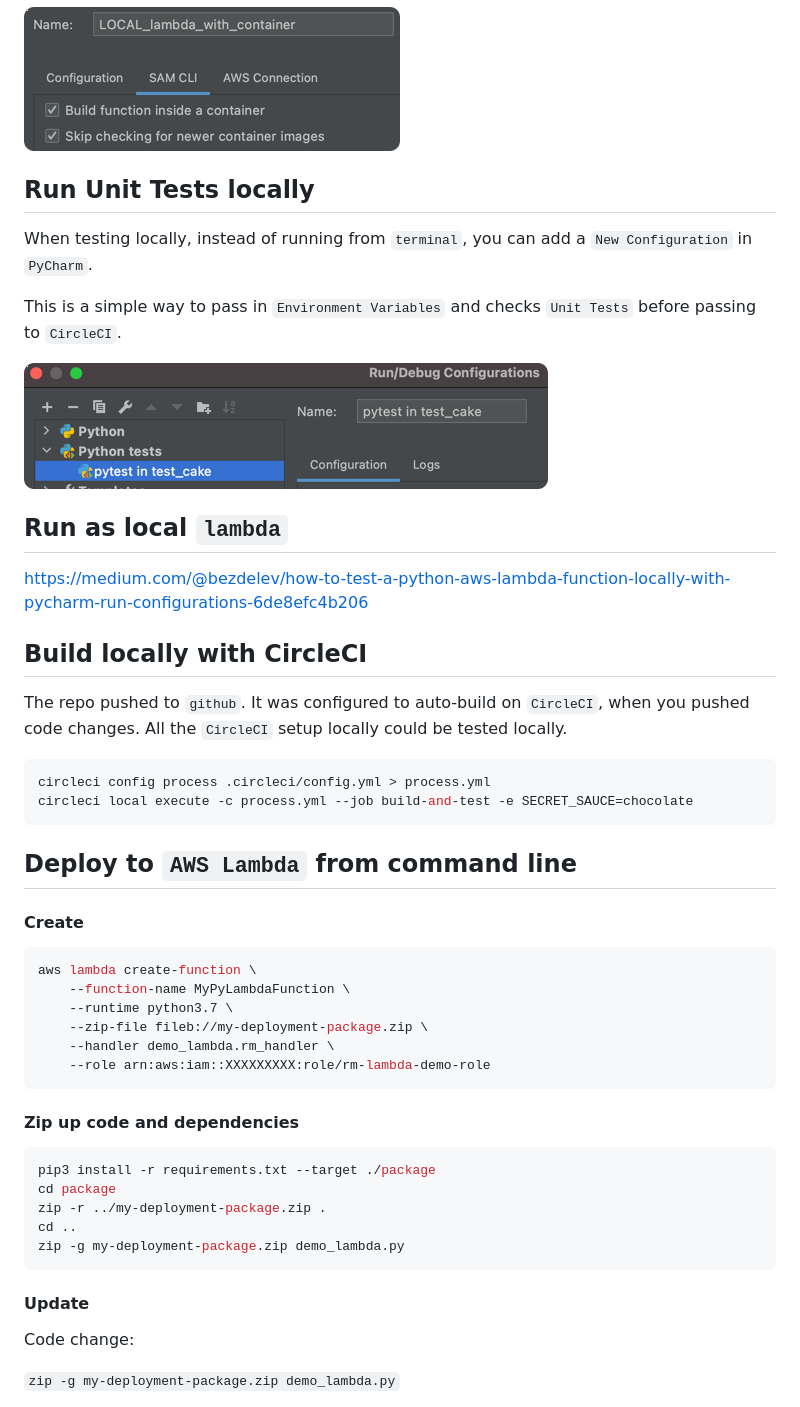
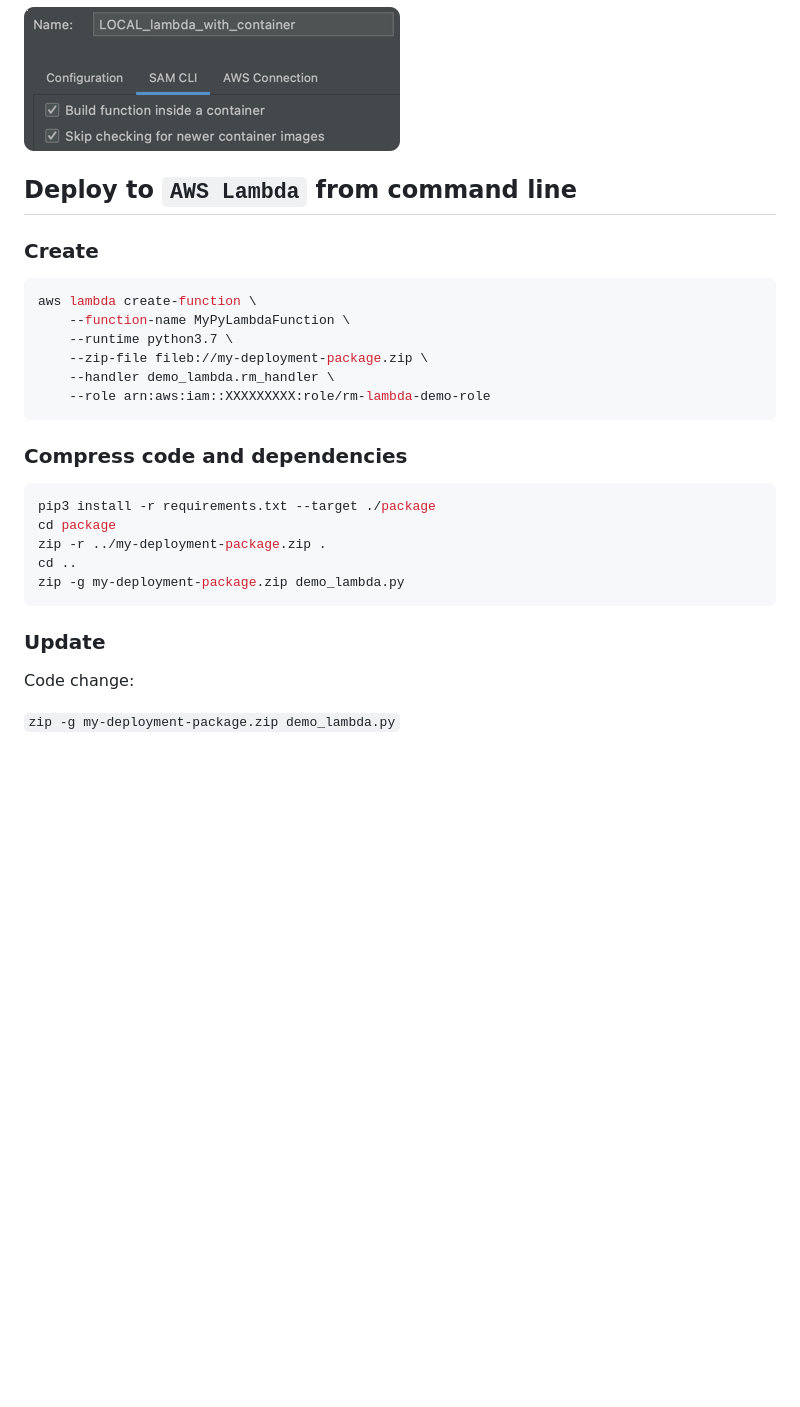
Before and after one commit to rustymagnet3000/pycharm_lambda_setup, a Markdown page: README.md, the part around one of its changes. GitHub-like rendering; blank space fills up the shorter version.

````diff
--- a/README.md
+++ b/README.md
@@ -46,32 +63,9 @@ Then specify that you want to run function inside a container:
 
 ![container-step](.README_images/765e0c94.png)
 
-## Run Unit Tests locally
-
-When testing locally, instead of running from `terminal`, you can add a `New Configuration` in `PyCharm`.
-
-This is a simple way to pass in `Environment Variables` and checks `Unit Tests` before passing to `CircleCI`.
-
-![](.README_images/pycharm_new_pytest_config.png)
-
-## Run as local `lambda`
-
-<https://medium.com/@bezdelev/how-to-test-a-python-aws-lambda-function-locally-with-pycharm-run-configurations-6de8efc4b206>
-
-
-## Build locally with CircleCI
-
-The repo pushed to `github`.  It was configured to auto-build on `CircleCI`, when you pushed code changes.
-All the `CircleCI` setup locally could be tested locally.
-
-```bash
-circleci config process .circleci/config.yml > process.yml
-circleci local execute -c process.yml --job build-and-test -e SECRET_SAUCE=chocolate
-```
-
 ## Deploy to `AWS Lambda` from command line
 
-#### Create
+### Create
 
 ```bash
 aws lambda create-function \
@@ -82,7 +76,7 @@ aws lambda create-function \
     --role arn:aws:iam::XXXXXXXXX:role/rm-lambda-demo-role
 ```
 
-#### Zip up code and dependencies
+### Compress code and dependencies
 
 ```bash
 pip3 install -r requirements.txt --target ./package
@@ -92,7 +86,7 @@ cd ..
 zip -g my-deployment-package.zip demo_lambda.py
 ```
 
-#### Update
+### Update
 
 Code change:
 
````
Also changed, not shown: other parts of README.md (+42 -9 lines), .README_images/config_shell_red.png (added), .README_images/free_shell_plugin.png (added).
